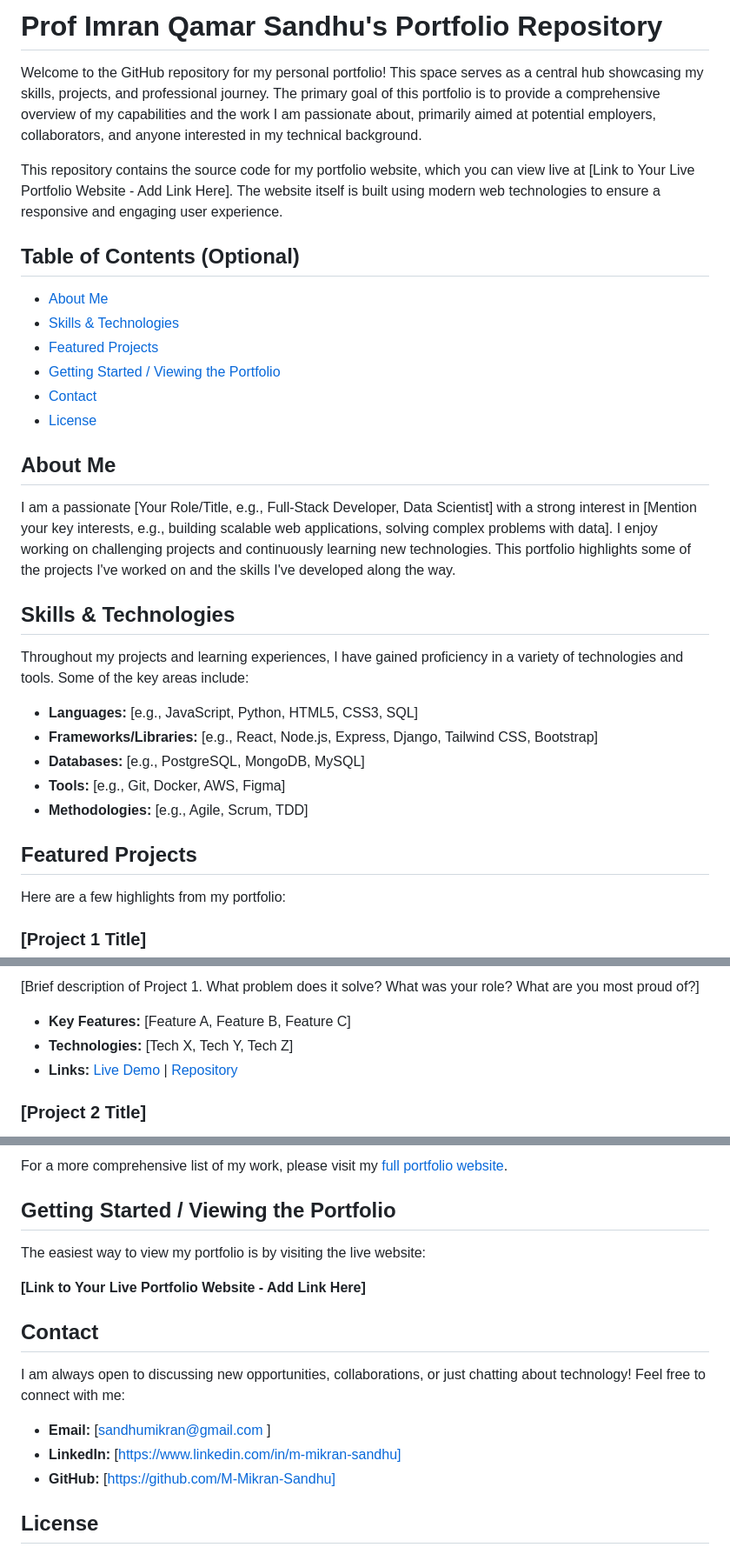
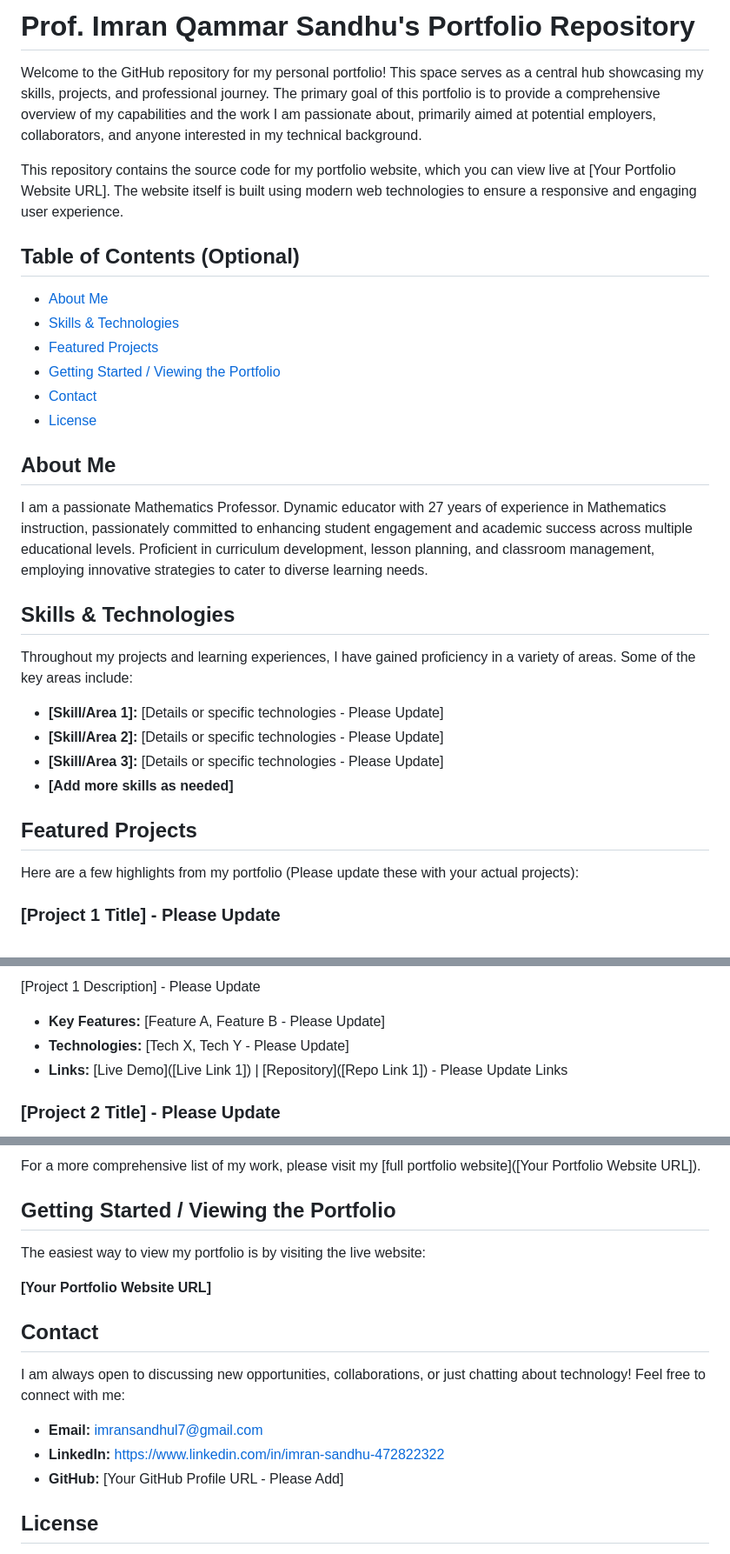
Before and after one commit to Alpha-SolutionsCode/Prof-Imran-Qamar-Sandhu, a Markdown page: README.md, 3 parts joined by grey strips. Shown at 87% size. Rendered like a GitHub page.

```diff
--- a/README.md
+++ b/README.md
@@ -1,16 +1,16 @@
-# Prof Imran Qamar Sandhu's Portfolio Repository
+# Prof. Imran Qammar Sandhu's Portfolio Repository
 
 <!-- Optional: Add a cool banner image here! -->
 <!-- [![Banner](link-to-your-banner.png)](link-to-your-portfolio) -->
 
 <!-- Add relevant badges here. Examples:
 [![License: MIT](https://img.shields.io/badge/License-MIT-yellow.svg)](https://opensource.org/licenses/MIT)
-[![LinkedIn](https://img.shields.io/badge/LinkedIn-YourName-blue?style=flat&logo=linkedin&labelColor=blue)]([Your LinkedIn Profile URL])
+[![LinkedIn](https://img.shields.io/badge/LinkedIn-ImranSandhu-blue?style=flat&logo=linkedin&labelColor=blue)](https://www.linkedin.com/in/imran-sandhu-472822322)
 -->
 
 Welcome to the GitHub repository for my personal portfolio! This space serves as a central hub showcasing my skills, projects, and professional journey. The primary goal of this portfolio is to provide a comprehensive overview of my capabilities and the work I am passionate about, primarily aimed at potential employers, collaborators, and anyone interested in my technical background.
 
-This repository contains the source code for my portfolio website, which you can view live at [Link to Your Live Portfolio Website - Add Link Here]. The website itself is built using modern web technologies to ensure a responsive and engaging user experience.
+This repository contains the source code for my portfolio website, which you can view live at [Your Portfolio Website URL]. The website itself is built using modern web technologies to ensure a responsive and engaging user experience.
 
 ## Table of Contents (Optional)
 
@@ -24,18 +24,19 @@ This repository contains the source code for my portfolio website, which you can
 ## About Me
 
 <!-- Tell visitors a bit about yourself! What drives you? What are your key areas of expertise or interest? -->
-I am a passionate [Your Role/Title, e.g., Full-Stack Developer, Data Scientist] with a strong interest in [Mention your key interests, e.g., building scalable web applications, solving complex problems with data]. I enjoy working on challenging projects and continuously learning new technologies. This portfolio highlights some of the projects I've worked on and the skills I've developed along the way.
+
+I am a passionate Mathematics Professor. Dynamic educator with 27 years of experience in Mathematics instruction, passionately committed to enhancing student engagement and academic success across multiple educational levels. Proficient in curriculum development, lesson planning, and classroom management, employing innovative strategies to cater to diverse learning needs.
 
 ## Skills & Technologies
 
 <!-- List the main technologies and skills you want to showcase. You can use badges or a simple list. -->
-Throughout my projects and learning experiences, I have gained proficiency in a variety of technologies and tools. Some of the key areas include:
 
-*   **Languages:** [e.g., JavaScript, Python, HTML5, CSS3, SQL]
-*   **Frameworks/Libraries:** [e.g., React, Node.js, Express, Django, Tailwind CSS, Bootstrap]
-*   **Databases:** [e.g., PostgreSQL, MongoDB, MySQL]
-*   **Tools:** [e.g., Git, Docker, AWS, Figma]
-*   **Methodologies:** [e.g., Agile, Scrum, TDD]
+Throughout my projects and learning experiences, I have gained proficiency in a variety of areas. Some of the key areas include:
+
+*   **[Skill/Area 1]:** [Details or specific technologies - Please Update]
+*   **[Skill/Area 2]:** [Details or specific technologies - Please Update]
+*   **[Skill/Area 3]:** [Details or specific technologies - Please Update]
+*   **[Add more skills as needed]**
 
 <!-- You can also use icons/badges for a more visual representation -->
 <!-- Example: -->
@@ -50,13 +51,8 @@ Throughout my projects and learning experiences, I have gained proficiency in a
 ## Featured Projects
 
 <!-- This is a crucial section. Showcase 2-3 of your best projects. -->
-<!-- For each project, include:
-    - A catchy title and a brief description.
-    - Key features or technologies used.
-    - Links to the live demo (if available) and the code repository.
-    - Optional: A screenshot or GIF. -->
 
-Here are a few highlights from my portfolio:
+Here are a few highlights from my portfolio (Please update these with your actual projects):
 
-### [Project 1 Title]
+### [Project 1 Title] - Please Update
 
@@ -64,9 +60,9 @@ Here are a few highlights from my portfolio:
 
-[Brief description of Project 1. What problem does it solve? What was your role? What are you most proud of?]
+[Project 1 Description] - Please Update
 
-*   **Key Features:** [Feature A, Feature B, Feature C]
-*   **Technologies:** [Tech X, Tech Y, Tech Z]
-*   **Links:** [Live Demo](link-to-live-demo) | [Repository](link-to-repo)
+*   **Key Features:** [Feature A, Feature B - Please Update]
+*   **Technologies:** [Tech X, Tech Y - Please Update]
+*   **Links:** [Live Demo]([Live Link 1]) | [Repository]([Repo Link 1]) - Please Update Links
 
-### [Project 2 Title]
+### [Project 2 Title] - Please Update
 
@@ -80,13 +76,13 @@ Here are a few highlights from my portfolio:
 
 <!-- Add more projects as needed -->
 
-For a more comprehensive list of my work, please visit my [full portfolio website](https://muhammedmikransandhu.netlify.app/).
+For a more comprehensive list of my work, please visit my [full portfolio website]([Your Portfolio Website URL]).
 
 ## Getting Started / Viewing the Portfolio
 
 The easiest way to view my portfolio is by visiting the live website:
 
-**[Link to Your Live Portfolio Website - Add Link Here]**
+**[Your Portfolio Website URL]**
 
 <!-- Optional: If this repo IS the portfolio website code, add instructions to run it locally -->
 <!-- Example for a static site:
@@ -109,9 +105,9 @@ If you'd like to run this project locally:
 <!-- How can people reach you? -->
 I am always open to discussing new opportunities, collaborations, or just chatting about technology! Feel free to connect with me:
 
-*   **Email:** [sandhumikran@gmail.com ]
-*   **LinkedIn:** [https://www.linkedin.com/in/m-mikran-sandhu]
-*   **GitHub:** [https://github.com/M-Mikran-Sandhu]
+*   **Email:** imransandhul7@gmail.com
+*   **LinkedIn:** https://www.linkedin.com/in/imran-sandhu-472822322
+*   **GitHub:** [Your GitHub Profile URL - Please Add]
 <!-- *   **Twitter:** [Your Twitter Profile URL] (Optional) -->
 
 ## License
```
Also changed, not shown: other parts of README.md (+6 -6 lines).
